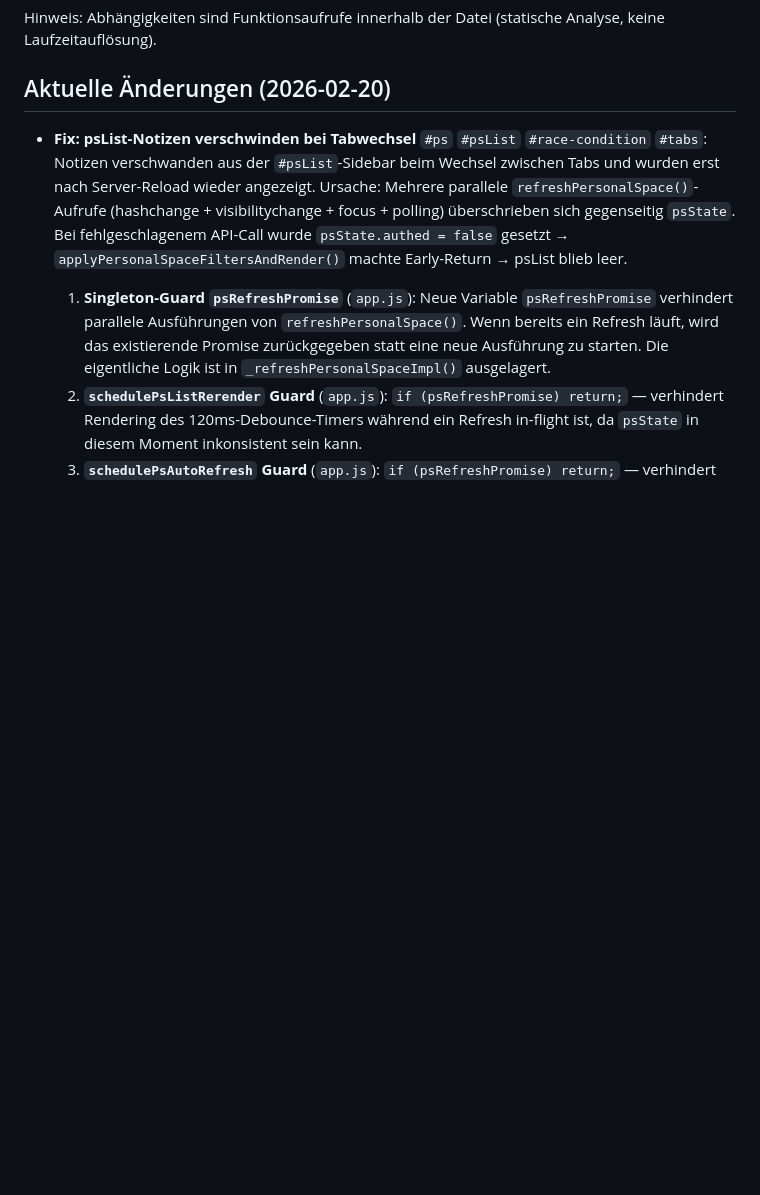
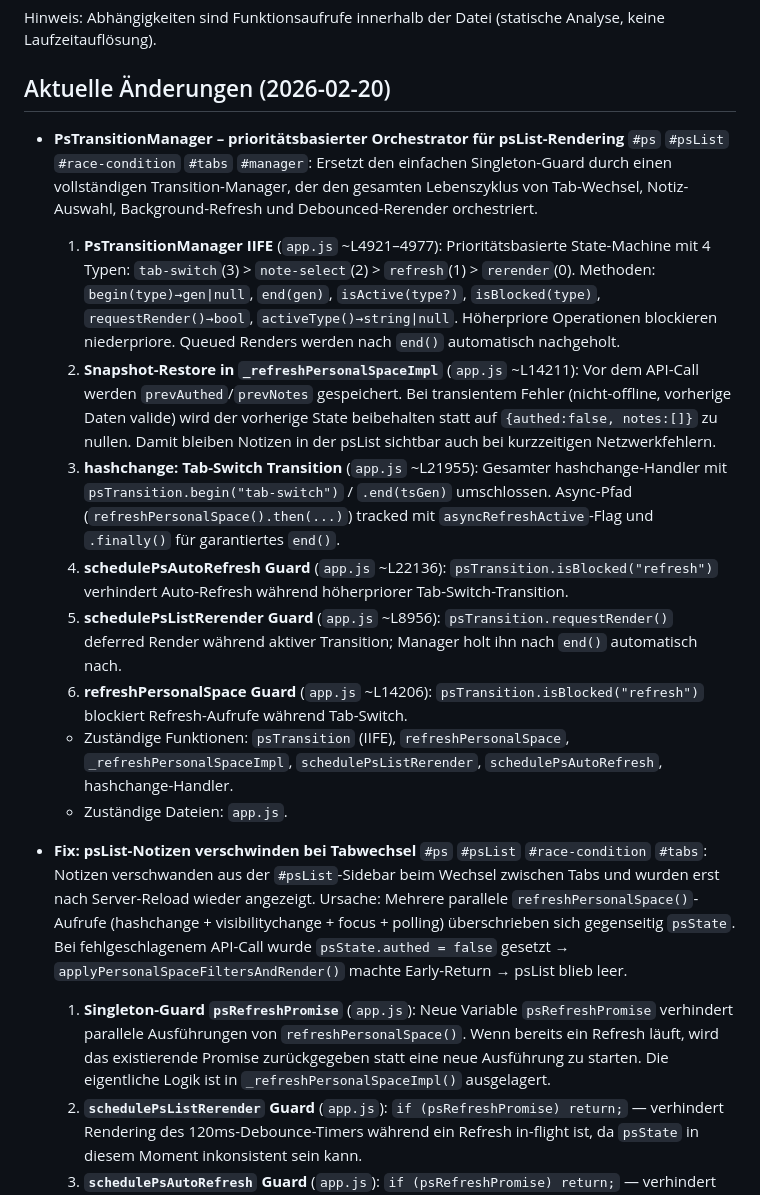
Before and after one commit to SteffenNeumann/mirror, a Markdown page: .github/Documentation/Project-overview.md, the part around the change. GitHub-like rendering; blank space fills up the shorter version.

Commit message:
docs: PsTransitionManager in Project-overview.md dokumentiert

```diff
--- a/.github/Documentation/Project-overview.md
+++ b/.github/Documentation/Project-overview.md
@@ -5,6 +5,16 @@ Datum: 2026-02-20
 Hinweis: Abhängigkeiten sind Funktionsaufrufe innerhalb der Datei (statische Analyse, keine Laufzeitauflösung).
 
 ## Aktuelle Änderungen (2026-02-20)
+
+- **PsTransitionManager – prioritätsbasierter Orchestrator für psList-Rendering** `#ps` `#psList` `#race-condition` `#tabs` `#manager`: Ersetzt den einfachen Singleton-Guard durch einen vollständigen Transition-Manager, der den gesamten Lebenszyklus von Tab-Wechsel, Notiz-Auswahl, Background-Refresh und Debounced-Rerender orchestriert.
+  1. **PsTransitionManager IIFE** (`app.js` ~L4921–4977): Prioritätsbasierte State-Machine mit 4 Typen: `tab-switch`(3) > `note-select`(2) > `refresh`(1) > `rerender`(0). Methoden: `begin(type)→gen|null`, `end(gen)`, `isActive(type?)`, `isBlocked(type)`, `requestRender()→bool`, `activeType()→string|null`. Höherpriore Operationen blockieren niederpriore. Queued Renders werden nach `end()` automatisch nachgeholt.
+  2. **Snapshot-Restore in `_refreshPersonalSpaceImpl`** (`app.js` ~L14211): Vor dem API-Call werden `prevAuthed`/`prevNotes` gespeichert. Bei transientem Fehler (nicht-offline, vorherige Daten valide) wird der vorherige State beibehalten statt auf `{authed:false, notes:[]}` zu nullen. Damit bleiben Notizen in der psList sichtbar auch bei kurzzeitigen Netzwerkfehlern.
+  3. **hashchange: Tab-Switch Transition** (`app.js` ~L21955): Gesamter hashchange-Handler mit `psTransition.begin("tab-switch")` / `.end(tsGen)` umschlossen. Async-Pfad (`refreshPersonalSpace().then(...)`) tracked mit `asyncRefreshActive`-Flag und `.finally()` für garantiertes `end()`.
+  4. **schedulePsAutoRefresh Guard** (`app.js` ~L22136): `psTransition.isBlocked("refresh")` verhindert Auto-Refresh während höherpriorer Tab-Switch-Transition.
+  5. **schedulePsListRerender Guard** (`app.js` ~L8956): `psTransition.requestRender()` deferred Render während aktiver Transition; Manager holt ihn nach `end()` automatisch nach.
+  6. **refreshPersonalSpace Guard** (`app.js` ~L14206): `psTransition.isBlocked("refresh")` blockiert Refresh-Aufrufe während Tab-Switch.
+  - Zuständige Funktionen: `psTransition` (IIFE), `refreshPersonalSpace`, `_refreshPersonalSpaceImpl`, `schedulePsListRerender`, `schedulePsAutoRefresh`, hashchange-Handler.
+  - Zuständige Dateien: `app.js`.
 
 - **Fix: psList-Notizen verschwinden bei Tabwechsel** `#ps` `#psList` `#race-condition` `#tabs`: Notizen verschwanden aus der `#psList`-Sidebar beim Wechsel zwischen Tabs und wurden erst nach Server-Reload wieder angezeigt. Ursache: Mehrere parallele `refreshPersonalSpace()`-Aufrufe (hashchange + visibilitychange + focus + polling) überschrieben sich gegenseitig `psState`. Bei fehlgeschlagenem API-Call wurde `psState.authed = false` gesetzt → `applyPersonalSpaceFiltersAndRender()` machte Early-Return → psList blieb leer.
   1. **Singleton-Guard `psRefreshPromise`** (`app.js`): Neue Variable `psRefreshPromise` verhindert parallele Ausführungen von `refreshPersonalSpace()`. Wenn bereits ein Refresh läuft, wird das existierende Promise zurückgegeben statt eine neue Ausführung zu starten. Die eigentliche Logik ist in `_refreshPersonalSpaceImpl()` ausgelagert.
```
